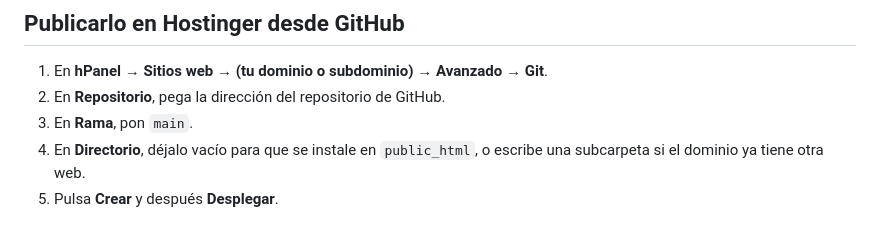
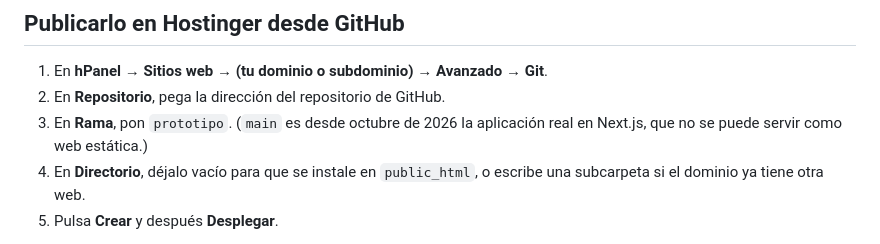
Before and after one commit to ragitsolutions/chucky-prototipo, a Markdown page: README.md, the part around the change. Rendered like a GitHub page.

Commit message:
docs: deploy the prototype from the prototipo branch
main now holds the real Next.js app, so Hostinger must pull this branch.

Co-Authored-By: Claude Opus 5.5 <noreply@anthropic.com>

```diff
--- a/README.md
+++ b/README.md
@@ -81,7 +81,8 @@ Para volver a la actual: `git checkout main`.
 
 1. En **hPanel → Sitios web → (tu dominio o subdominio) → Avanzado → Git**.
 2. En **Repositorio**, pega la dirección del repositorio de GitHub.
-3. En **Rama**, pon `main`.
+3. En **Rama**, pon `prototipo`. (`main` es desde octubre de 2026 la aplicación
+   real en Next.js, que no se puede servir como web estática.)
 4. En **Directorio**, déjalo vacío para que se instale en `public_html`, o
    escribe una subcarpeta si el dominio ya tiene otra web.
 5. Pulsa **Crear** y después **Desplegar**.
```
